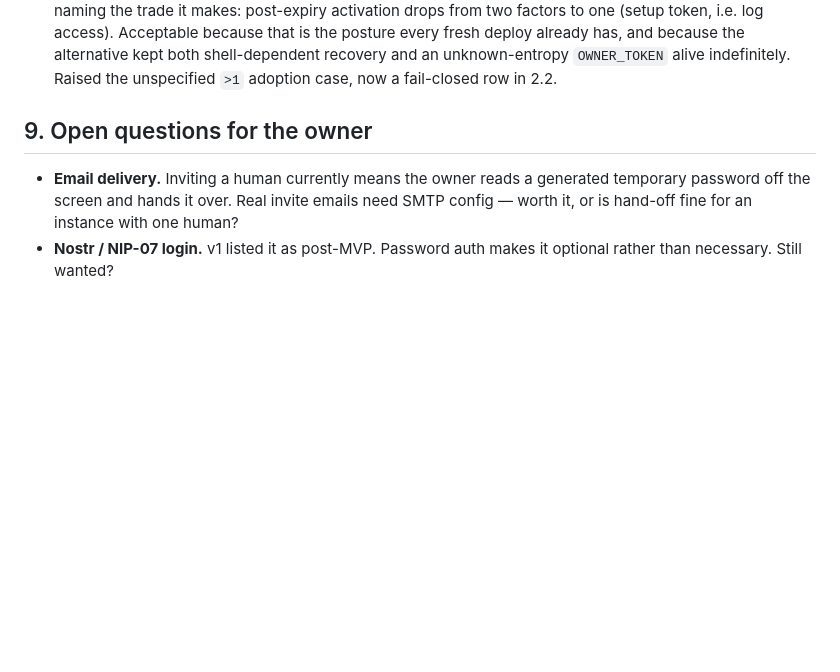
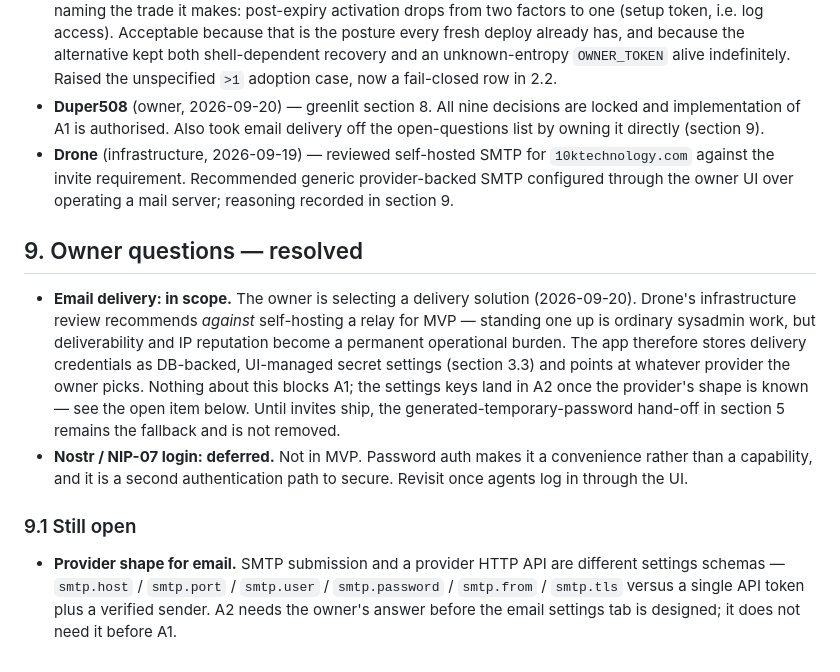
Before and after one commit to duper508/maxbot-project-tracker, a Markdown page: docs/ADMIN_IDENTITY_SPEC.md, the part around the change. GitHub-like rendering; blank space fills up the shorter version.

Commit message:
docs: record the owner's go on section 8 and resolve section 9
Duper508 greenlit section 8 on 2026-09-20, authorising A1. Email delivery
moves from an open question to in-scope work the owner is solving directly;
Drone's recommendation against a self-hosted relay is recorded with it.
NIP-07 login is deferred out of MVP.

One item stays open and is scoped to A2, not A1: whether the provider is
SMTP submission or an HTTP API, which decides the settings schema.

```diff
--- a/docs/ADMIN_IDENTITY_SPEC.md
+++ b/docs/ADMIN_IDENTITY_SPEC.md
@@ -663,11 +663,33 @@ A1 and A2 PRs against section 6.
   the posture every fresh deploy already has, and because the alternative kept both
   shell-dependent recovery and an unknown-entropy `OWNER_TOKEN` alive indefinitely.
   Raised the unspecified `>1` adoption case, now a fail-closed row in 2.2.
+- **Duper508** (owner, 2026-09-20) — greenlit section 8. All nine decisions are
+  locked and implementation of A1 is authorised. Also took email delivery off the
+  open-questions list by owning it directly (section 9).
+- **Drone** (infrastructure, 2026-09-19) — reviewed self-hosted SMTP for
+  `10ktechnology.com` against the invite requirement. Recommended generic
+  provider-backed SMTP configured through the owner UI over operating a mail server;
+  reasoning recorded in section 9.
 
-## 9. Open questions for the owner
+## 9. Owner questions — resolved
 
-- **Email delivery.** Inviting a human currently means the owner reads a generated
-  temporary password off the screen and hands it over. Real invite emails need SMTP
-  config — worth it, or is hand-off fine for an instance with one human?
-- **Nostr / NIP-07 login.** v1 listed it as post-MVP. Password auth makes it
-  optional rather than necessary. Still wanted?
+- **Email delivery: in scope.** The owner is selecting a delivery solution
+  (2026-09-20). Drone's infrastructure review recommends *against* self-hosting a
+  relay for MVP — standing one up is ordinary sysadmin work, but deliverability and
+  IP reputation become a permanent operational burden. The app therefore stores
+  delivery credentials as DB-backed, UI-managed secret settings (section 3.3) and
+  points at whatever provider the owner picks. Nothing about this blocks A1; the
+  settings keys land in A2 once the provider's shape is known — see the open item
+  below. Until invites ship, the generated-temporary-password hand-off in section 5
+  remains the fallback and is not removed.
+- **Nostr / NIP-07 login: deferred.** Not in MVP. Password auth makes it a
+  convenience rather than a capability, and it is a second authentication path to
+  secure. Revisit once agents log in through the UI.
+
+### 9.1 Still open
+
+- **Provider shape for email.** SMTP submission and a provider HTTP API are
+  different settings schemas — `smtp.host` / `smtp.port` / `smtp.user` /
+  `smtp.password` / `smtp.from` / `smtp.tls` versus a single API token plus a
+  verified sender. A2 needs the owner's answer before the email settings tab is
+  designed; it does not need it before A1.
```
